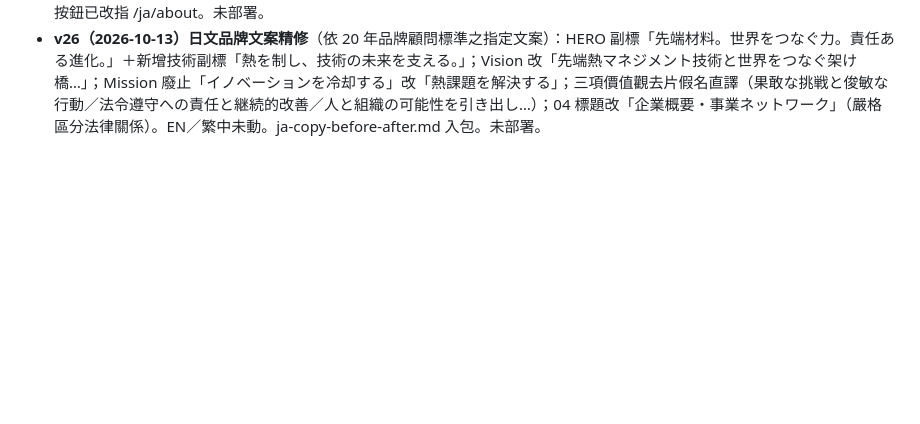
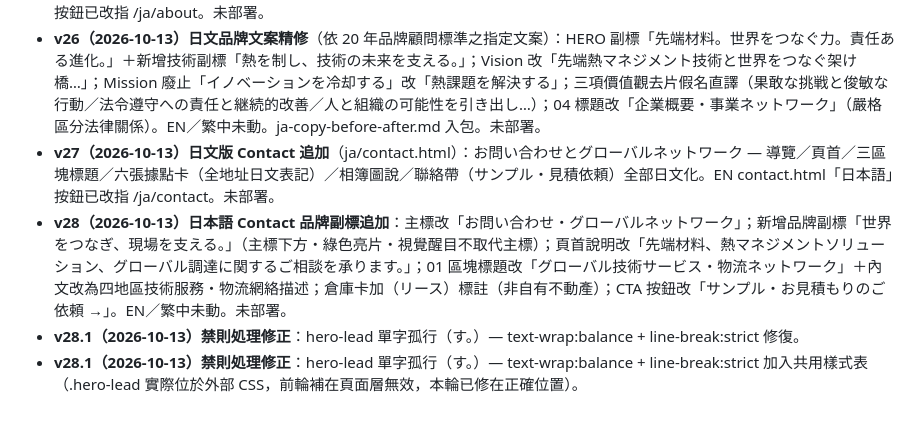
Before and after one commit to acedeltatech/acedelta-website, a Markdown page: CHANGELOG.md, the part around the change. GitHub-like rendering; blank space fills up the shorter version.

```diff
--- a/CHANGELOG.md
+++ b/CHANGELOG.md
@@ -45,3 +45,7 @@
 - **v25（2026-10-13）日文版 About Us 追加**（ja/about.html、lang=ja、canonical=/ja/about、hreflang 互相對向）：專業日語譯文（先端熱マネジメント材料基準）— ビジョン／ミッション／価値観（A・C・E 三欄）／企業関係（ハイサン・プレイス本社＋帝昇投資）＋日文 CTA。EN about.html 的「日本語」按鈕同步改指 /ja/about。未部署 — 上傳後生效。
 - **v25（2026-10-13）日文版 About Us 追加**（ja/about.html）：專業日語譯文（先端熱マネジメント材料基準）— ビジョン／ミッション／価値観（A・C・E）／企業関係（ハイサン・プレイス本社＋帝昇投資）＋日文 CTA。EN about.html「日本語」按鈕已改指 /ja/about。未部署。
 - **v26（2026-10-13）日文品牌文案精修**（依 20 年品牌顧問標準之指定文案）：HERO 副標「先端材料。世界をつなぐ力。責任ある進化。」＋新增技術副標「熱を制し、技術の未来を支える。」；Vision 改「先端熱マネジメント技術と世界をつなぐ架け橋…」；Mission 廢止「イノベーションを冷却する」改「熱課題を解決する」；三項價值觀去片假名直譯（果敢な挑戦と俊敏な行動／法令遵守への責任と継続的改善／人と組織の可能性を引き出し…）；04 標題改「企業概要・事業ネットワーク」（嚴格區分法律關係）。EN／繁中未動。ja-copy-before-after.md 入包。未部署。
+- **v27（2026-10-13）日文版 Contact 追加**（ja/contact.html）：お問い合わせとグローバルネットワーク — 導覽／頁首／三區塊標題／六張據點卡（全地址日文表記）／相簿圖說／聯絡帶（サンプル・見積依頼）全部日文化。EN contact.html「日本語」按鈕已改指 /ja/contact。未部署。
+- **v28（2026-10-13）日本語 Contact 品牌副標追加**：主標改「お問い合わせ・グローバルネットワーク」；新增品牌副標「世界をつなぎ、現場を支える。」（主標下方・綠色亮片・視覺醒目不取代主標）；頁首說明改「先端材料、熱マネジメントソリューション、グローバル調達に関するご相談を承ります。」；01 區塊標題改「グローバル技術サービス・物流ネットワーク」＋內文改為四地區技術服務・物流網絡描述；倉庫卡加（リース）標註（非自有不動產）；CTA 按鈕改「サンプル・お見積もりのご依頼 →」。EN／繁中未動。未部署。
+- **v28.1（2026-10-13）禁則処理修正**：hero-lead 單字孤行（す。）— text-wrap:balance + line-break:strict 修復。
+- **v28.1（2026-10-13）禁則処理修正**：hero-lead 單字孤行（す。）— text-wrap:balance + line-break:strict 加入共用樣式表（.hero-lead 實際位於外部 CSS，前輪補在頁面層無效，本輪已修在正確位置）。
```
